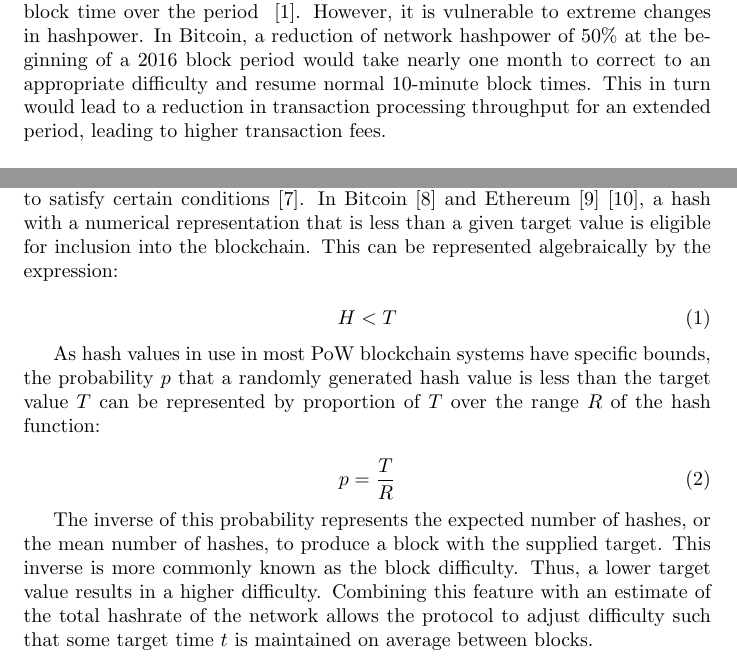
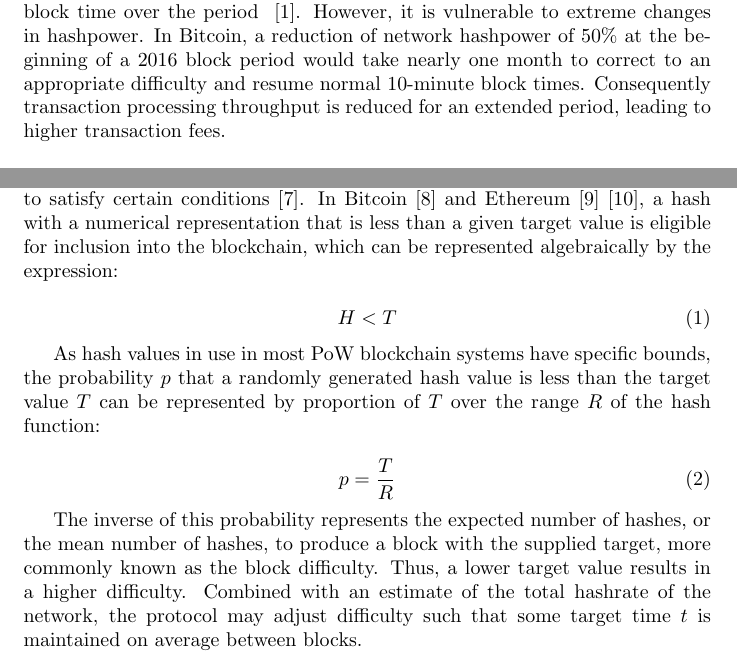
Before and after one commit to Team-Hycon/research, a LaTeX paper (A Stochastic Model for Proof of Work Block Production/stochastic_model.tex): two parts of pages 1 and 2 of 10 before the commit and two parts of pages 1 and 2 of 9 after it, joined at a grey line, cut so that both start at the same text. Compiled offline with pdfLaTeX.

Commit message:
Adjust wording

```diff
--- a/A Stochastic Model for Proof of Work Block Production/stochastic_model.tex
+++ b/A Stochastic Model for Proof of Work Block Production/stochastic_model.tex
@@ -17,7 +17,7 @@ In Proof of Work blockchain systems under theoretical conditions, block producti
 Methods of difficulty adjustment in proof of work blockchains have gone through several iterations since the introduction of Bitcoin in 2009.
 \newline
 
-The original algorithm takes the average block time over a 2016 block period, ideally every two weeks, and produces a new target based on the average block time over the period ~\cite{BitcoinRetarget}.  However, it is vulnerable to extreme changes in hashpower.  In Bitcoin, a reduction of network hashpower of 50\% at the beginning of a 2016 block period would take nearly one month to correct to an appropriate difficulty and resume normal 10-minute block times.  This in turn would lead to a reduction in transaction processing throughput for an extended period, leading to higher transaction fees.
+The original algorithm takes the average block time over a 2016 block period, ideally every two weeks, and produces a new target based on the average block time over the period ~\cite{BitcoinRetarget}.  However, it is vulnerable to extreme changes in hashpower.  In Bitcoin, a reduction of network hashpower of 50\% at the beginning of a 2016 block period would take nearly one month to correct to an appropriate difficulty and resume normal 10-minute block times.  Consequently transaction processing throughput is reduced for an extended period, leading to higher transaction fees.
 \newline
 
 In response to the drawbacks of Bitcoin's algorithm, other projects have taken to calculating a new difficulty target after every block.
@@ -32,7 +32,7 @@ Ethereum uses a piece-wise function to adjust its difficulty.  If the block time
 In practice, these methods and others work well enough given the high degree of variance and noise in order to maintain a specified average time but exert little control over the precise shape of the distributions of observable block times, owing to the lack of a general, parameterized block production model.  We propose a method of controlling block production time that more accurately represents the actual distribution of possible block times, even in the event of drastic changes to network conditions
 
 \subsection{Difficulty in Proof of Work}
-In a Proof of Work based blockchain system, the hash $H$ of the block is required to satisfy certain conditions \cite{BitcoinWhitepaper}.  In Bitcoin \cite{BitcoinPOW} and Ethereum \cite{EthereumPOW} \cite{EthereumYellowpaper}, a hash with a numerical representation that is less than a given target value is eligible for inclusion into the blockchain.  This can be represented algebraically by the expression:
+In a Proof of Work based blockchain system, the hash $H$ of the block is required to satisfy certain conditions \cite{BitcoinWhitepaper}.  In Bitcoin \cite{BitcoinPOW} and Ethereum \cite{EthereumPOW} \cite{EthereumYellowpaper}, a hash with a numerical representation that is less than a given target value is eligible for inclusion into the blockchain, which can be represented algebraically by the expression:
 
 \begin{equation}
 H < T
@@ -44,7 +44,7 @@ As hash values in use in most PoW blockchain systems have specific bounds, the p
 	p = \frac{T}{R}
 \end{equation}
 
-The inverse of this probability represents the expected number of hashes, or the mean number of hashes, to produce a block with the supplied target.  This inverse is more commonly known as the block difficulty.  Thus, a lower target value results in a higher difficulty.  Combining this feature with an estimate of the total hashrate of the network allows the protocol to adjust difficulty such that some target time $t$ is maintained on average between blocks.
+The inverse of this probability represents the expected number of hashes, or the mean number of hashes, to produce a block with the supplied target, more commonly known as the block difficulty.  Thus, a lower target value results in a higher difficulty.  Combined with an estimate of the total hashrate of the network, the protocol may adjust difficulty such that some target time $t$ is maintained on average between blocks.
 
 \section{Properties of Cryptographically Secure Hashing Functions}
 For a given hashing function to be considered cryptographically secure, the following three properties must be present:
```
Also changed, not shown: A Stochastic Model for Proof of Work Block Production/stochastic_model.pdf, A Stochastic Model for Proof of Work Block Production/stochastic_model.tex (6 more changed lines), 3 other files.
